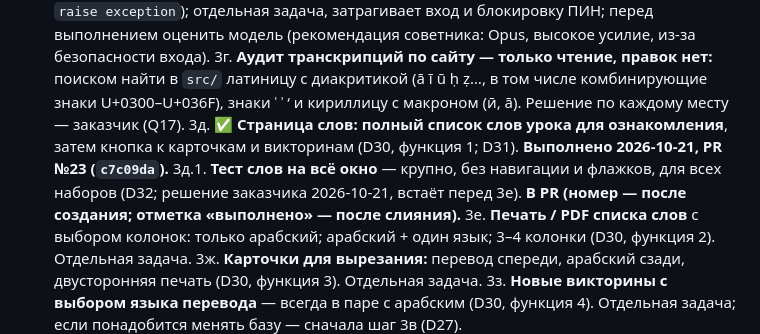
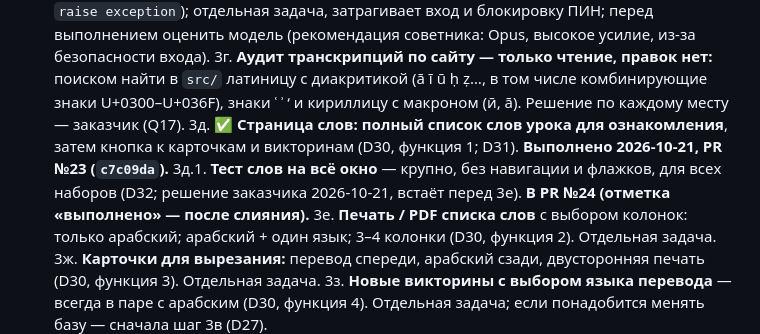
Before and after one commit to otabekikrombek/unmuzaj, a Markdown page: docs/PROJECT_ROADMAP.md, the part around the change. Drawn GitHub-style.

Commit message:
Документы: номер PR шага 3д.1
Co-Authored-By: Claude Sonnet 5.5 <noreply@anthropic.com>
Claude-Session: https://claude.ai/code/session_01K1HgSdEpLyBThWBbVmhd1o

```diff
--- a/docs/PROJECT_ROADMAP.md
+++ b/docs/PROJECT_ROADMAP.md
@@ -79,7 +79,7 @@ JS главной ≤ 50 КБ gzip; CSS ≤ 30 КБ; шрифты первого
 3в. (D27: выполняется ДО любых новых SQL-миграций — шаги 5, 6 и миграция `0005`.) Сделать `supabase/tests/10_test.sql` самопроверяющимся (заменить печать `select` на проверки с `raise exception`); отдельная задача, затрагивает вход и блокировку ПИН; перед выполнением оценить модель (рекомендация советника: Opus, высокое усилие, из-за безопасности входа).
 3г. **Аудит транскрипций по сайту — только чтение, правок нет:** поиском найти в `src/` латиницу с диакритикой (ā ī ū ḥ ẓ…, в том числе комбинирующие знаки U+0300–U+036F), знаки ʿ ʾ ‘ и кириллицу с макроном (ӣ, а̄). Решение по каждому месту — заказчик (Q17).
 3д. ✅ **Страница слов: полный список слов урока для ознакомления**, затем кнопка к карточкам и викторинам (D30, функция 1; D31). **Выполнено 2026-10-21, PR №23 (`c7c09da`).**
-3д.1. **Тест слов на всё окно** — крупно, без навигации и флажков, для всех наборов (D32; решение заказчика 2026-10-21, встаёт перед 3е). **В PR (номер — после создания; отметка «выполнено» — после слияния).**
+3д.1. **Тест слов на всё окно** — крупно, без навигации и флажков, для всех наборов (D32; решение заказчика 2026-10-21, встаёт перед 3е). **В PR №24 (отметка «выполнено» — после слияния).**
 3е. **Печать / PDF списка слов** с выбором колонок: только арабский; арабский + один язык; 3–4 колонки (D30, функция 2). Отдельная задача.
 3ж. **Карточки для вырезания:** перевод спереди, арабский сзади, двусторонняя печать (D30, функция 3). Отдельная задача.
 3з. **Новые викторины с выбором языка перевода** — всегда в паре с арабским (D30, функция 4). Отдельная задача; если понадобится менять базу — сначала шаг 3в (D27).
```
Also changed, not shown: docs/PROJECT_STATUS.md (+1 -1 lines).
